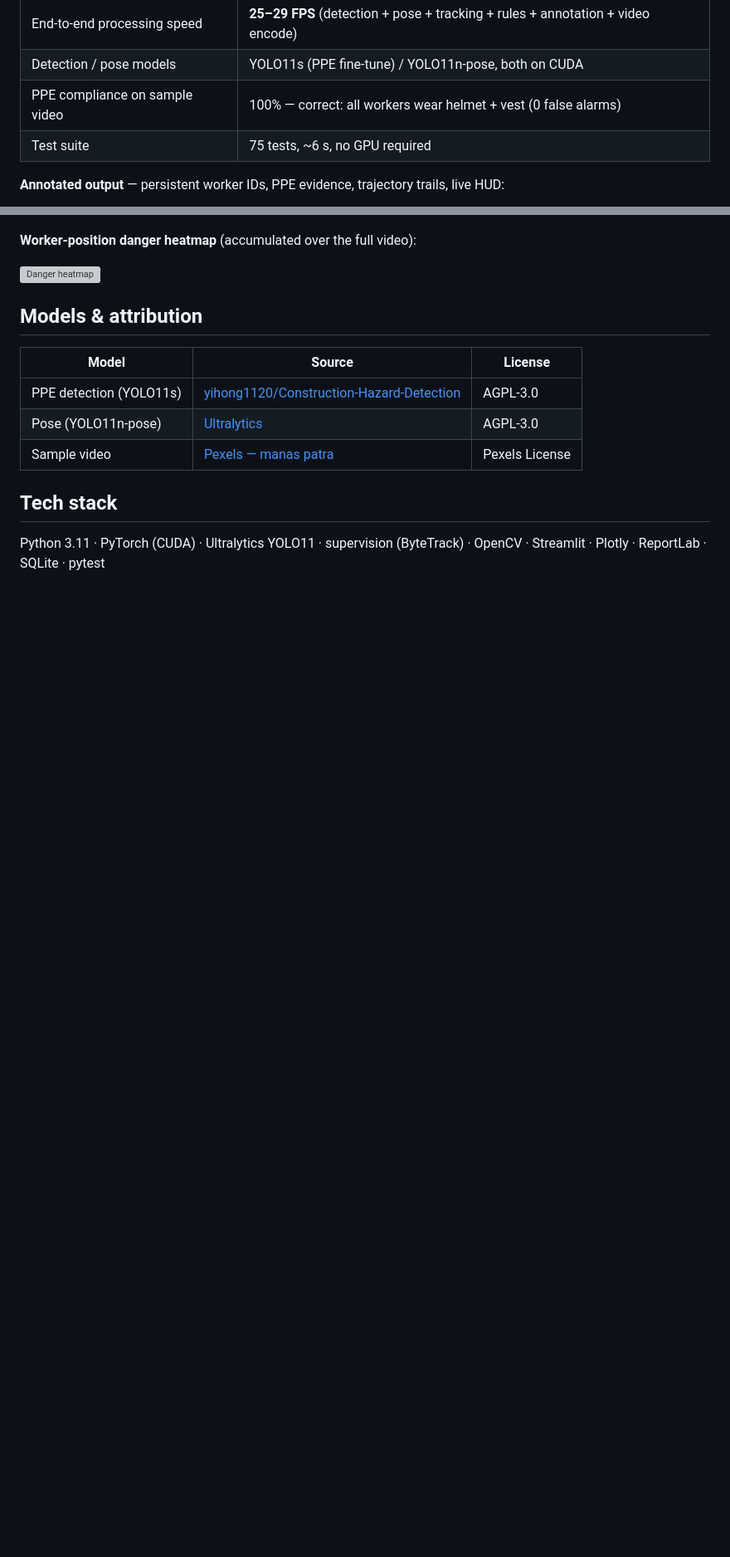
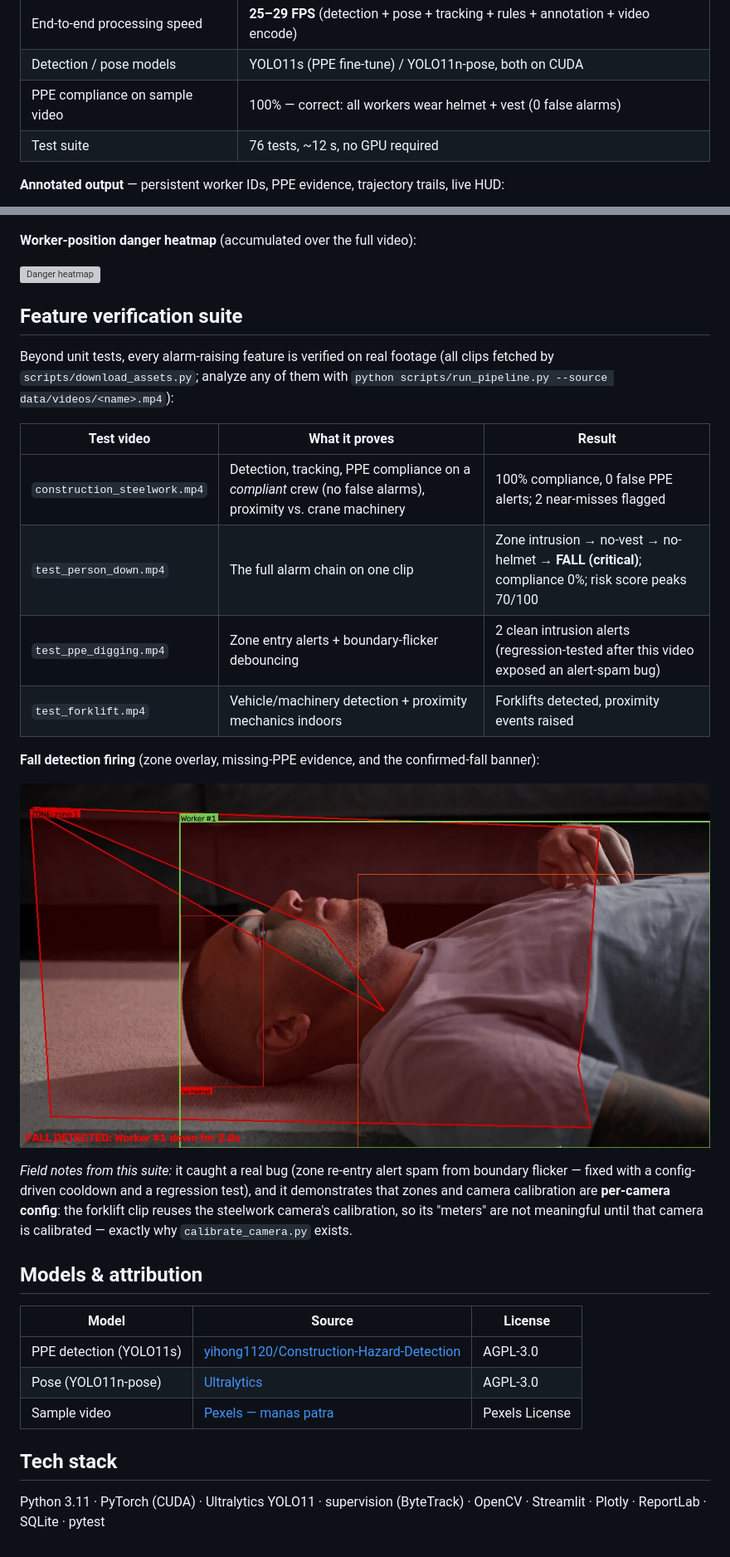
Before and after one commit to Ameen-GAMAL/VisionGuard-Safety-AI, a Markdown page: README.md, 2 parts joined by grey strips. Shown at 83% size. Rendered like a GitHub page; pictures changed too: docs/images/fall_detected.jpg (added); blank space fills up the shorter version; grey boxes are pictures that could not be loaded.

```diff
--- a/README.md
+++ b/README.md
@@ -193,7 +193,7 @@ Measured on an RTX 4050 Laptop GPU (6 GB), 1280×720 processing resolution, samp
 | End-to-end processing speed | **25–29 FPS** (detection + pose + tracking + rules + annotation + video encode) |
 | Detection / pose models | YOLO11s (PPE fine-tune) / YOLO11n-pose, both on CUDA |
 | PPE compliance on sample video | 100% — correct: all workers wear helmet + vest (0 false alarms) |
-| Test suite | 75 tests, ~6 s, no GPU required |
+| Test suite | 76 tests, ~12 s, no GPU required |
 
 **Annotated output** — persistent worker IDs, PPE evidence, trajectory trails, live HUD:
 
@@ -202,6 +202,23 @@ Measured on an RTX 4050 Laptop GPU (6 GB), 1280×720 processing resolution, samp
 **Worker-position danger heatmap** (accumulated over the full video):
 
 ![Danger heatmap](docs/images/danger_heatmap.png)
+
+## Feature verification suite
+
+Beyond unit tests, every alarm-raising feature is verified on real footage (all clips fetched by `scripts/download_assets.py`; analyze any of them with `python scripts/run_pipeline.py --source data/videos/<name>.mp4`):
+
+| Test video | What it proves | Result |
+|---|---|---|
+| `construction_steelwork.mp4` | Detection, tracking, PPE compliance on a *compliant* crew (no false alarms), proximity vs. crane machinery | 100% compliance, 0 false PPE alerts; 2 near-misses flagged |
+| `test_person_down.mp4` | The full alarm chain on one clip | Zone intrusion → no-vest → no-helmet → **FALL (critical)**; compliance 0%; risk score peaks 70/100 |
+| `test_ppe_digging.mp4` | Zone entry alerts + boundary-flicker debouncing | 2 clean intrusion alerts (regression-tested after this video exposed an alert-spam bug) |
+| `test_forklift.mp4` | Vehicle/machinery detection + proximity mechanics indoors | Forklifts detected, proximity events raised |
+
+**Fall detection firing** (zone overlay, missing-PPE evidence, and the confirmed-fall banner):
+
+![Fall detected](docs/images/fall_detected.jpg)
+
+*Field notes from this suite:* it caught a real bug (zone re-entry alert spam from boundary flicker — fixed with a config-driven cooldown and a regression test), and it demonstrates that zones and camera calibration are **per-camera config**: the forklift clip reuses the steelwork camera's calibration, so its "meters" are not meaningful until that camera is calibrated — exactly why `calibrate_camera.py` exists.
 
 ## Models & attribution
 
```
Also changed, not shown: 6 other files.
